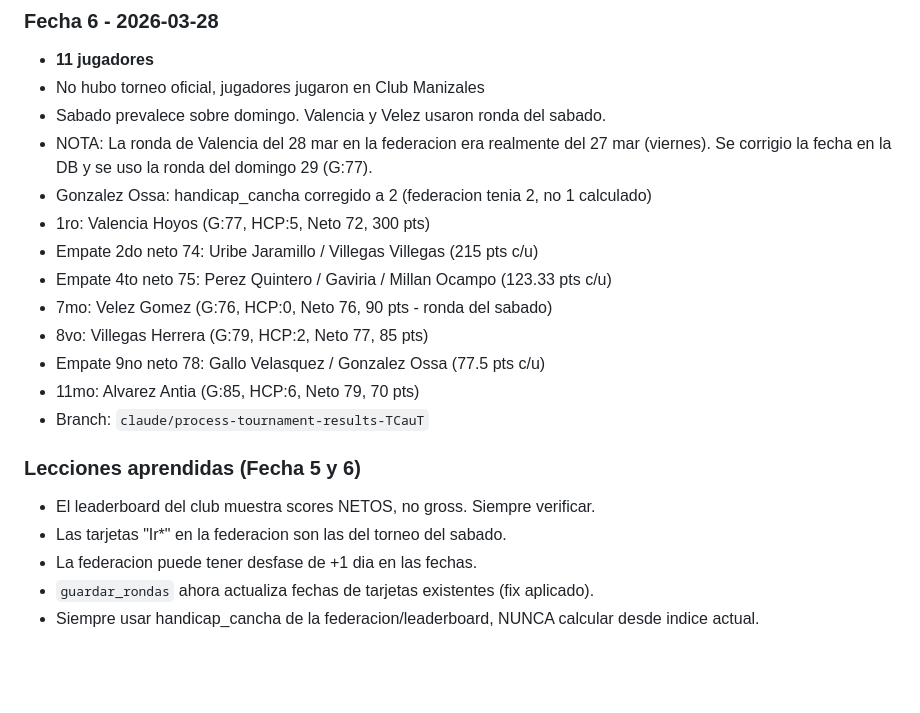
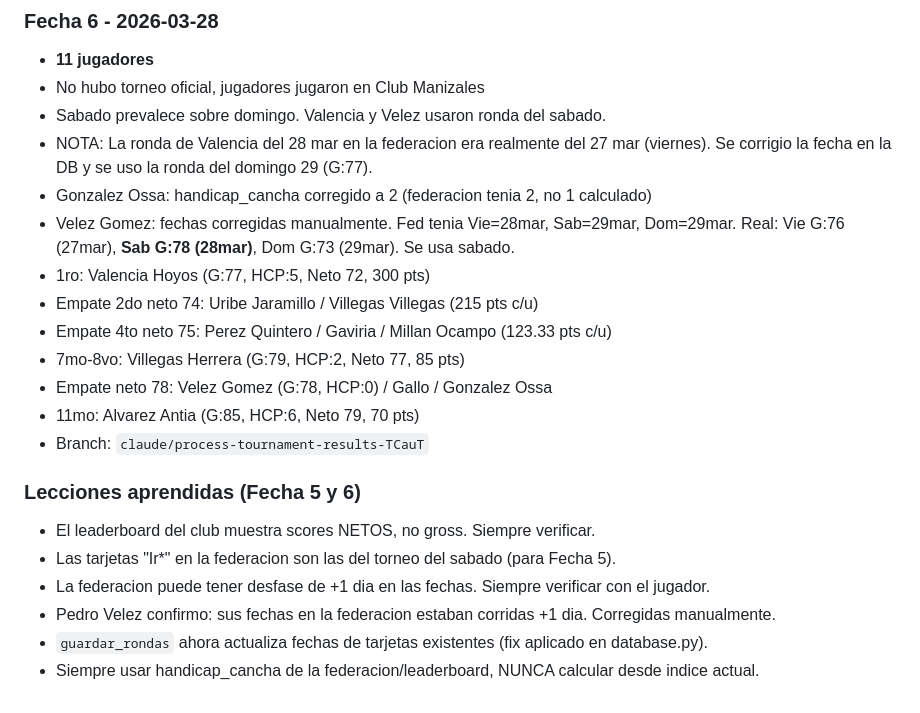
Before and after one commit to avelezsaffon/copa-fedex-sucesores, a Markdown page: PROCESO_LIQUIDACION.md, the part around the change. Drawn GitHub-style; blank space fills up the shorter version.

Commit message:
Fix Velez Fecha 6: usar sabado G:78 (no viernes G:76) + nota en reportes
Velez Gomez tenia fechas desfasadas en la federacion:
- Fed 28mar (G:76) = realmente viernes 27
- Fed 29mar (G:78) = realmente sabado 28 <- se usa esta
- Fed 29mar (G:73) = realmente domingo 29

Nota agregada al historial de liquidaciones.

https://claude.ai/code/session_01XUs24ycE3jhVKVE2HrkPJs

```diff
--- a/PROCESO_LIQUIDACION.md
+++ b/PROCESO_LIQUIDACION.md
@@ -335,18 +335,20 @@ git push origin main
 - NOTA: La ronda de Valencia del 28 mar en la federacion era realmente del 27 mar (viernes).
   Se corrigio la fecha en la DB y se uso la ronda del domingo 29 (G:77).
 - Gonzalez Ossa: handicap_cancha corregido a 2 (federacion tenia 2, no 1 calculado)
+- Velez Gomez: fechas corregidas manualmente. Fed tenia Vie=28mar, Sab=29mar, Dom=29mar.
+  Real: Vie G:76 (27mar), **Sab G:78 (28mar)**, Dom G:73 (29mar). Se usa sabado.
 - 1ro: Valencia Hoyos (G:77, HCP:5, Neto 72, 300 pts)
 - Empate 2do neto 74: Uribe Jaramillo / Villegas Villegas (215 pts c/u)
 - Empate 4to neto 75: Perez Quintero / Gaviria / Millan Ocampo (123.33 pts c/u)
-- 7mo: Velez Gomez (G:76, HCP:0, Neto 76, 90 pts - ronda del sabado)
-- 8vo: Villegas Herrera (G:79, HCP:2, Neto 77, 85 pts)
-- Empate 9no neto 78: Gallo Velasquez / Gonzalez Ossa (77.5 pts c/u)
+- 7mo-8vo: Villegas Herrera (G:79, HCP:2, Neto 77, 85 pts)
+- Empate neto 78: Velez Gomez (G:78, HCP:0) / Gallo / Gonzalez Ossa
 - 11mo: Alvarez Antia (G:85, HCP:6, Neto 79, 70 pts)
 - Branch: `claude/process-tournament-results-TCauT`
 
 ### Lecciones aprendidas (Fecha 5 y 6)
 - El leaderboard del club muestra scores NETOS, no gross. Siempre verificar.
-- Las tarjetas "Ir*" en la federacion son las del torneo del sabado.
-- La federacion puede tener desfase de +1 dia en las fechas.
-- `guardar_rondas` ahora actualiza fechas de tarjetas existentes (fix aplicado).
+- Las tarjetas "Ir*" en la federacion son las del torneo del sabado (para Fecha 5).
+- La federacion puede tener desfase de +1 dia en las fechas. Siempre verificar con el jugador.
+- Pedro Velez confirmo: sus fechas en la federacion estaban corridas +1 dia. Corregidas manualmente.
+- `guardar_rondas` ahora actualiza fechas de tarjetas existentes (fix aplicado en database.py).
 - Siempre usar handicap_cancha de la federacion/leaderboard, NUNCA calcular desde indice actual.
```
